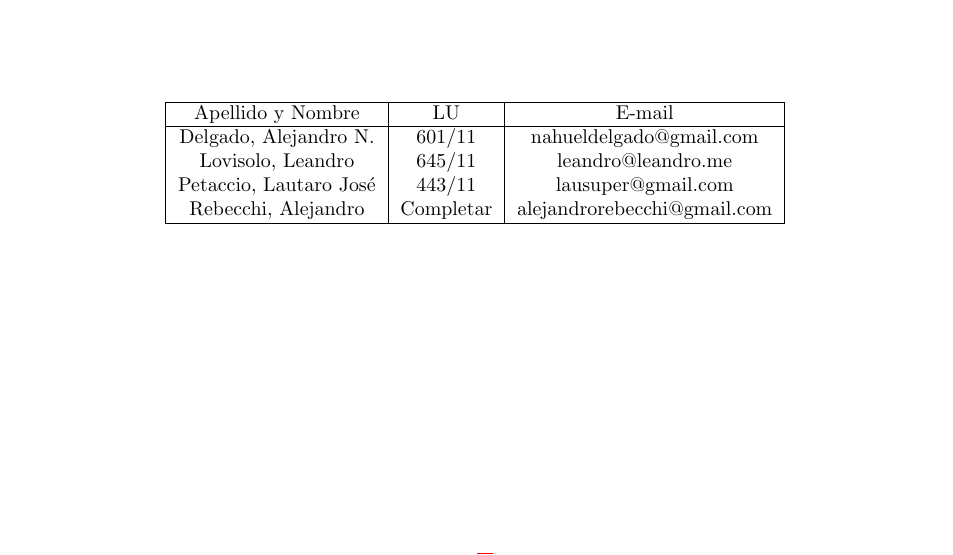
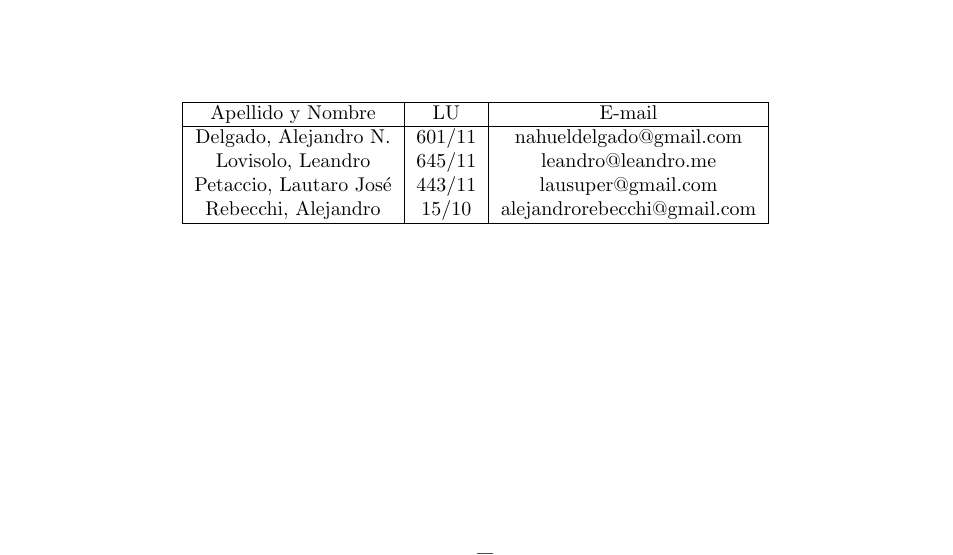
Before and after one commit to LeandroLovisolo/BD-TP1, a LaTeX document (tex/informe.tex): part of page 1 of 2, cut so that both start at the same text. Compiled offline with pdfLaTeX.

Commit message:
libreta ale

```diff
--- a/tex/informe.tex
+++ b/tex/informe.tex
@@ -129,7 +129,7 @@ Apellido y Nombre & LU & E-mail\\
 Delgado, Alejandro N.  & 601/11 & nahueldelgado@gmail.com\\
 Lovisolo, Leandro      & 645/11 & leandro@leandro.me\\
 Petaccio, Lautaro José & 443/11 & lausuper@gmail.com\\
-Rebecchi, Alejandro & Completar & alejandrorebecchi@gmail.com\\
+Rebecchi, Alejandro & 15/10 & alejandrorebecchi@gmail.com\\
 \hline
 \end{tabular}
 
```
